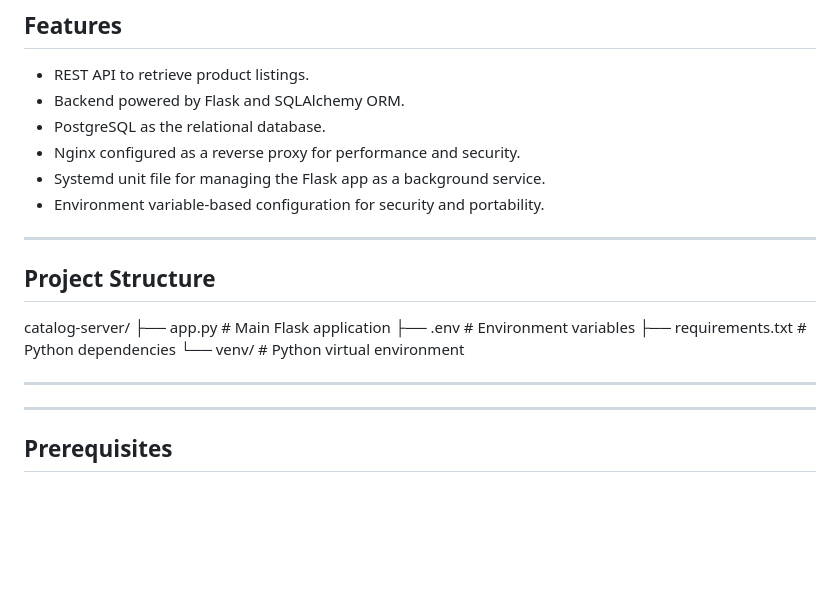
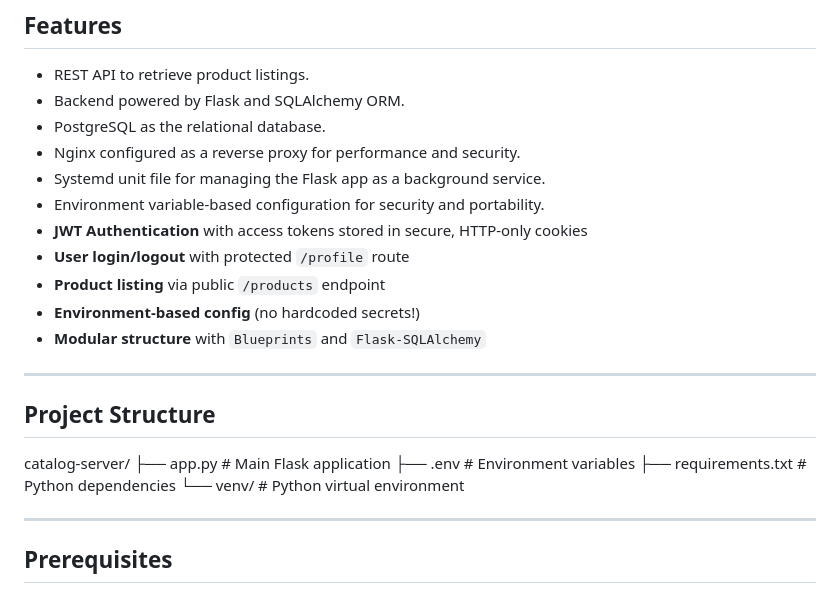
Before and after one commit to Humaidu/catalog-server-p2-lab2, a Markdown page: README.md, the part around the change printed below. Drawn GitHub-style; blank space fills up the shorter version.

```diff
--- a/README.md
+++ b/README.md
@@ -12,6 +12,11 @@ A simple, lightweight Catalog API built with Flask and PostgreSQL, deployed on a
 - Nginx configured as a reverse proxy for performance and security.
 - Systemd unit file for managing the Flask app as a background service.
 - Environment variable-based configuration for security and portability.
+- **JWT Authentication** with access tokens stored in secure, HTTP-only cookies
+- **User login/logout** with protected `/profile` route
+- **Product listing** via public `/products` endpoint
+- **Environment-based config** (no hardcoded secrets!)
+- **Modular structure** with `Blueprints` and `Flask-SQLAlchemy`
 
 ---
 
@@ -21,9 +26,6 @@ catalog-server/
     ├── .env # Environment variables
     ├── requirements.txt # Python dependencies
     └── venv/ # Python virtual environment
-
----
-
 
 ---
 
```
Also changed, not shown: other parts of README.md (+116 -9 lines).
